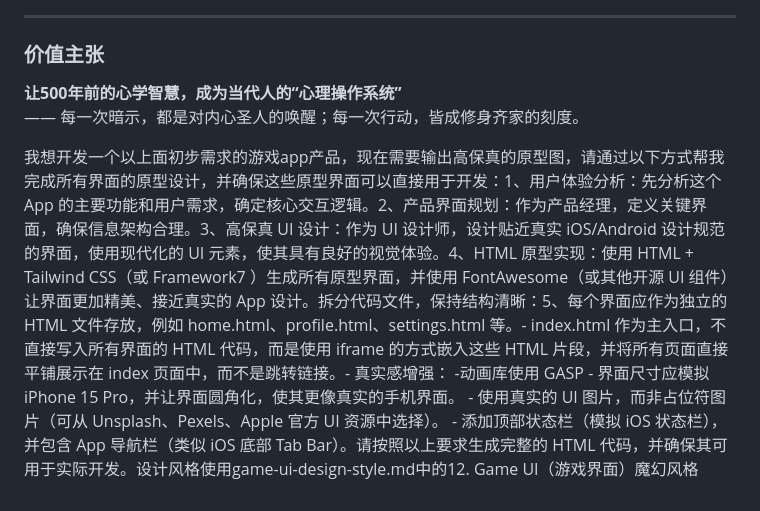
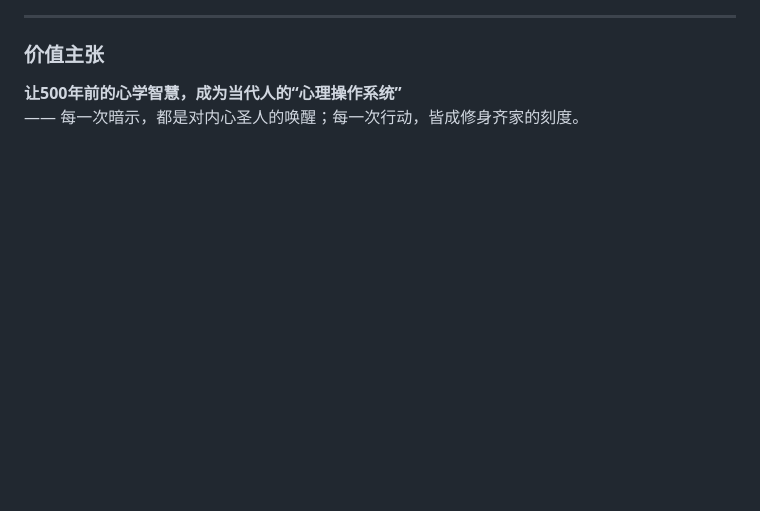
Before and after one commit to wanghaisheng/deepseek-0324-idea-to-app-test, a Markdown page: yangming/prd.md, the part around the change. Drawn GitHub-style; blank space fills up the shorter version.

```diff
--- a/yangming/prompt.md
+++ b/yangming/prd.md
@@ -130,6 +130,3 @@ F --> A
 ### **价值主张**
 **让500年前的心学智慧，成为当代人的“心理操作系统”**
 —— 每一次暗示，都是对内心圣人的唤醒；每一次行动，皆成修身齐家的刻度。
-
-
- 我想开发一个以上面初步需求的游戏app产品，现在需要输出高保真的原型图，请通过以下方式帮我完成所有界面的原型设计，并确保这些原型界面可以直接用于开发：1、用户体验分析：先分析这个 App 的主要功能和用户需求，确定核心交互逻辑。2、产品界面规划：作为产品经理，定义关键界面，确保信息架构合理。3、高保真 UI 设计：作为 UI 设计师，设计贴近真实 iOS/Android 设计规范的界面，使用现代化的 UI 元素，使其具有良好的视觉体验。4、HTML 原型实现：使用 HTML + Tailwind CSS（或 Framework7 ）生成所有原型界面，并使用 FontAwesome（或其他开源 UI 组件）让界面更加精美、接近真实的 App 设计。拆分代码文件，保持结构清晰：5、每个界面应作为独立的 HTML 文件存放，例如 home.html、profile.html、settings.html 等。- index.html 作为主入口，不直接写入所有界面的 HTML 代码，而是使用 iframe 的方式嵌入这些 HTML 片段，并将所有页面直接平铺展示在 index 页面中，而不是跳转链接。- 真实感增强： -动画库使用 GASP - 界面尺寸应模拟 iPhone 15 Pro，并让界面圆角化，使其更像真实的手机界面。 - 使用真实的 UI 图片，而非占位符图片（可从 Unsplash、Pexels、Apple 官方 UI 资源中选择）。 - 添加顶部状态栏（模拟 iOS 状态栏），并包含 App 导航栏（类似 iOS 底部 Tab Bar）。请按照以上要求生成完整的 HTML 代码，并确保其可用于实际开发。设计风格使用game-ui-design-style.md中的12. Game UI（游戏界面）魔幻风格
```
